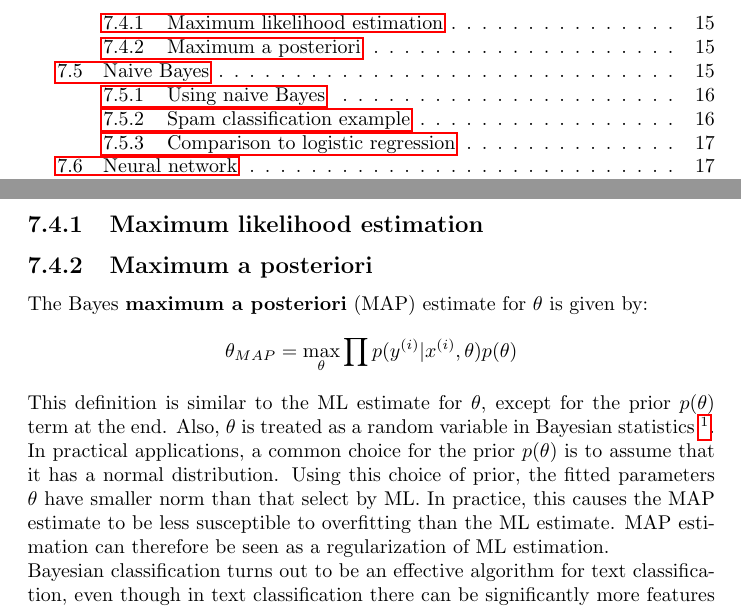
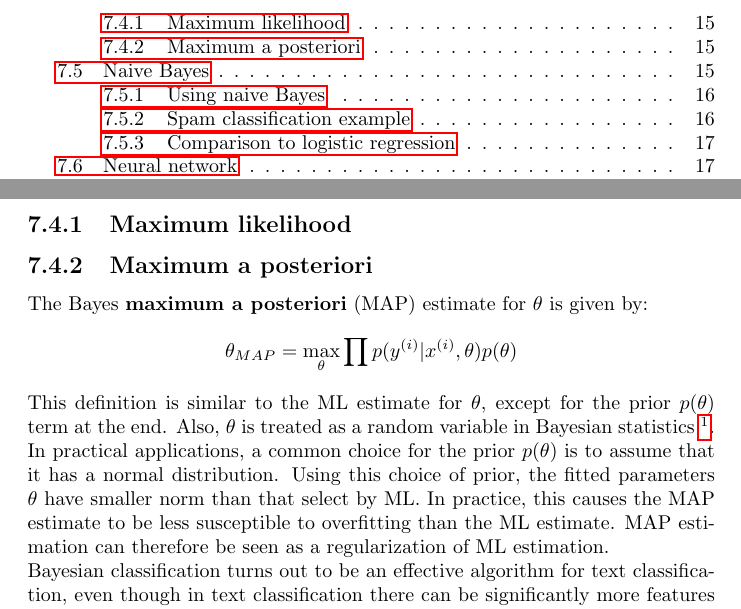
Before and after one commit to karimif/ai_notes, a LaTeX thesis (notes.tex): two parts of pages 3 and 19 of 43, joined at a grey line, cut so that both start at the same text. Compiled offline with pdfLaTeX.

Commit message:
Correct title for ML

```diff
--- a/notes.tex
+++ b/notes.tex
@@ -731,7 +731,7 @@ $\theta_j := \theta_j - \alpha[ \frac{1}{m}\sum_{i=1}^m((h_\theta(x^{(i)})-y^{(i
 \section{Maximum likelihood estimation and maximum a posteriori}
 In non-technical language, "likelihood" is usually a synonym for "probability", but in statistical usage, a clear distinction is: the {\em probability} of some observed outcomes given a set of parameter values is referred to as the {\bf likelihood} of the set of parameter values given the observed outcomes. Therefore $P(\theta\vert X)$ can be interpreted as $L(X\vert\theta)$.
 
-\subsection{Maximum likelihood estimation}
+\subsection{Maximum likelihood}
 
 
 \subsection{Maximum a posteriori}
```
